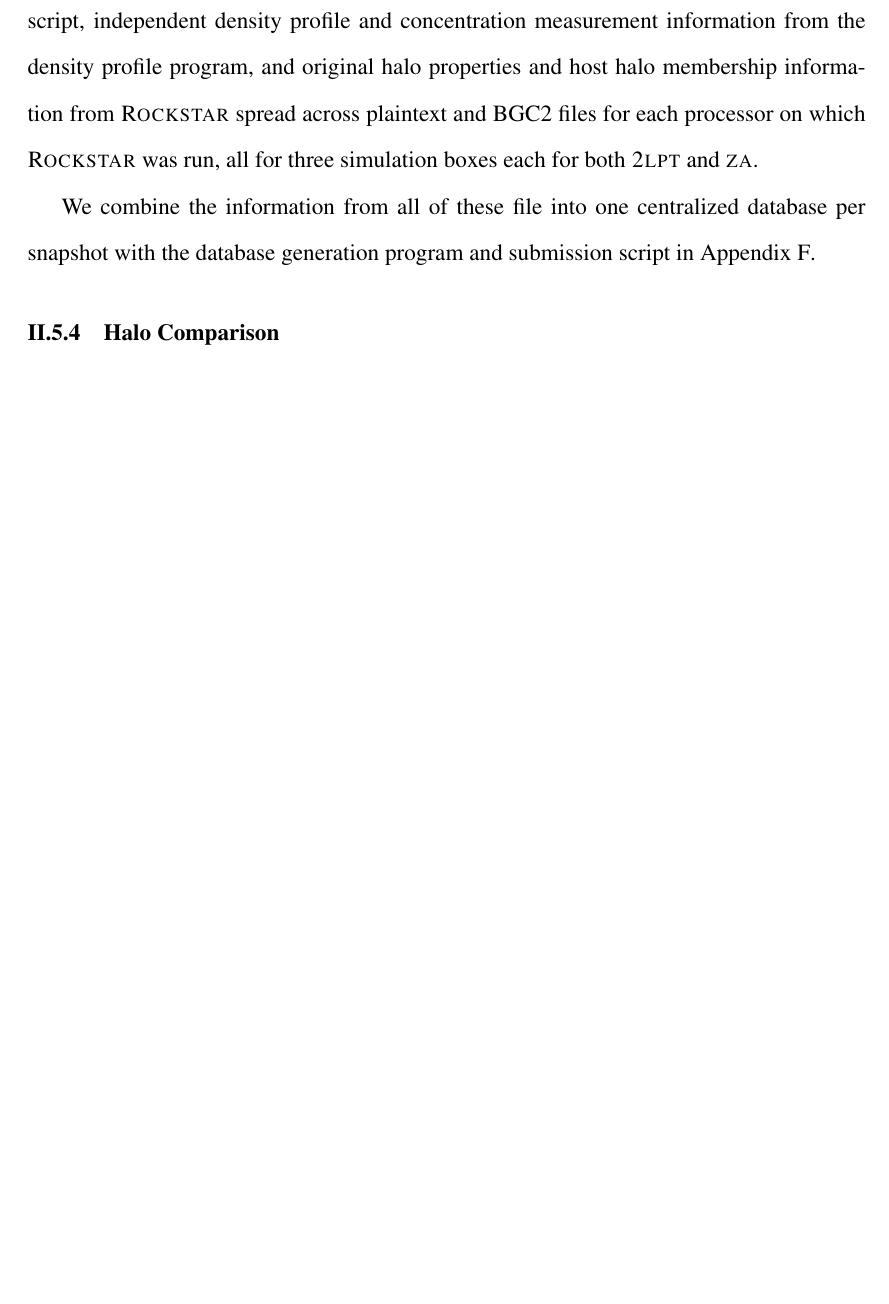
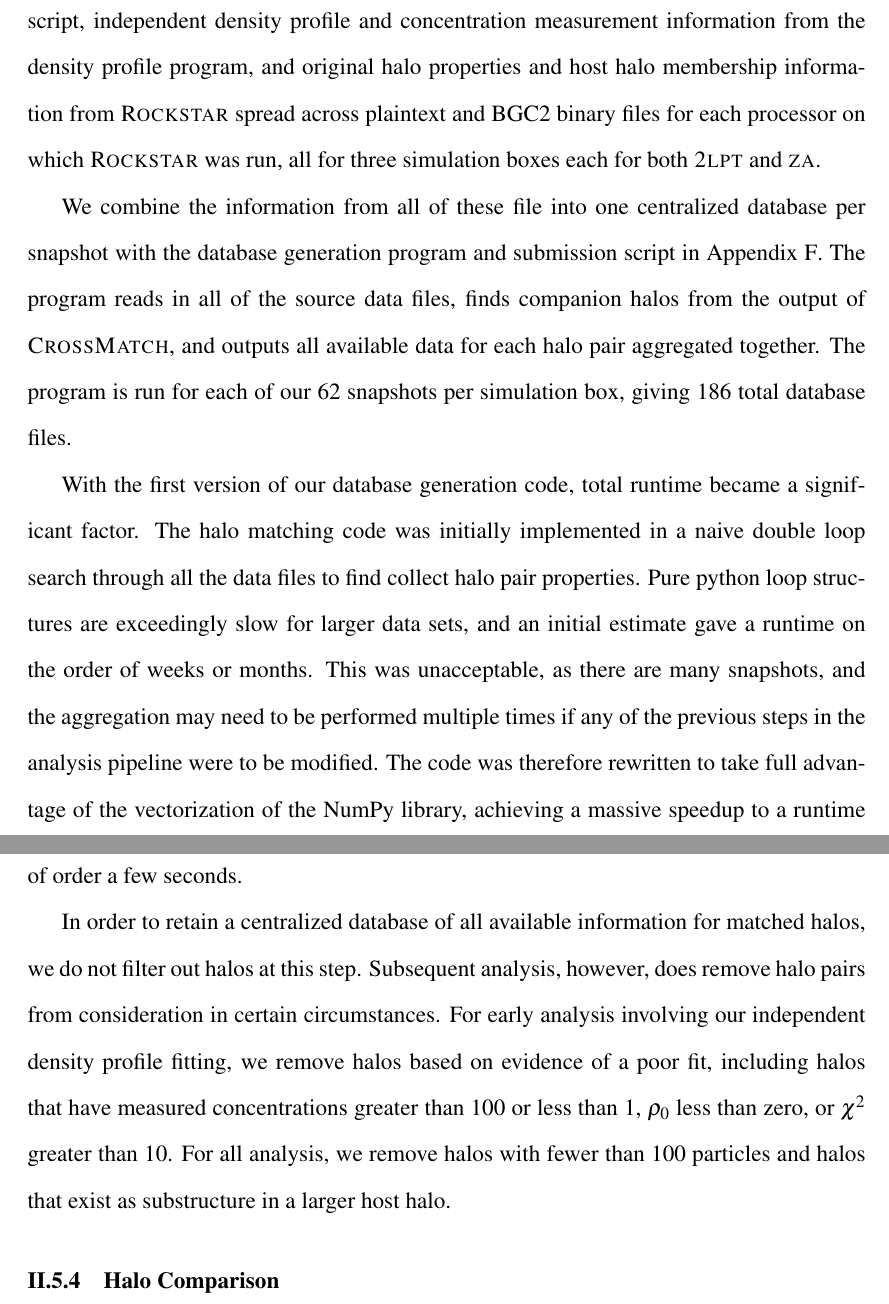
Before and after one commit to djsissom/dissertation, a LaTeX thesis (dissertation.tex, which reads chapters/methods/content/analysis.tex): part of page 25 of 152 before the commit and two parts of pages 25 and 26 of 153 after it, the two joined at a grey line, cut so that both start at the same text, the shorter picture padded with empty space. The pictures show the PDF file dissertation.pdf that the author committed with the source.

Commit message:
Finished database generation section.  Added missing newline to diff_hist code.

```diff
--- a/chapters/methods/content/analysis.tex
+++ b/chapters/methods/content/analysis.tex
@@ -172,9 +172,13 @@ Once caveat of the \crossmatch\ code is that matches are not necessarily unique.
 %:::::::::::::::::::::::::::::::::::::::::::::::::::::::::::::::::::::::::::::::
 
 
-We now have raw halo data we need for further study, but are also left with a large number of disparate files that contain this information.  For every snapshot, we have cross-simulation halo matching information from \crossmatch\ and the best match selection script, independent density profile and concentration measurement information from the density profile program, and original halo properties and host halo membership information from \rockstar\ spread across plaintext and BGC2 files for each processor on which \rockstar\ was run, all for three simulation boxes each for both \lpt\ and \za.
+We now have raw halo data we need for further study, but are also left with a large number of disparate files that contain this information.  For every snapshot, we have cross-simulation halo matching information from \crossmatch\ and the best match selection script, independent density profile and concentration measurement information from the density profile program, and original halo properties and host halo membership information from \rockstar\ spread across plaintext and BGC2 binary files for each processor on which \rockstar\ was run, all for three simulation boxes each for both \lpt\ and \za.
 
-We combine the information from all of these file into one centralized database per snapshot with the database generation program and submission script in Appendix~\ref{app:database_generation}.
+We combine the information from all of these file into one centralized database per snapshot with the database generation program and submission script in Appendix~\ref{app:database_generation}.  The program reads in all of the source data files, finds companion halos from the output of \crossmatch, and outputs all available data for each halo pair aggregated together.  The program is run for each of our 62 snapshots per simulation box, giving 186 total database files.
+
+With the first version of our database generation code, total runtime became a significant factor.  The halo matching code was initially implemented in a naive double loop search through all the data files to find collect halo pair properties.  Pure python loop structures are exceedingly slow for larger data sets, and an initial estimate gave a runtime on the order of weeks or months.  This was unacceptable, as there are many snapshots, and the aggregation may need to be performed multiple times if any of the previous steps in the analysis pipeline were to be modified.  The code was therefore rewritten to take full advantage of the vectorization of the NumPy library, achieving a massive speedup to a runtime of order a few seconds.
+
+In order to retain a centralized database of all available information for matched halos, we do not filter out halos at this step.  Subsequent analysis, however, does remove halo pairs from consideration in certain circumstances.  For early analysis involving our independent density profile fitting, we remove halos based on evidence of a poor fit, including halos that have measured concentrations greater than 100 or less than 1, $\rho_{0}$ less than zero, or $\chi^{2}$ greater than 10.  For all analysis, we remove halos with fewer than 100 particles and halos that exist as substructure in a larger host halo.
 
 
 
```
Also changed, not shown: dissertation.pdf, 1 other file.
